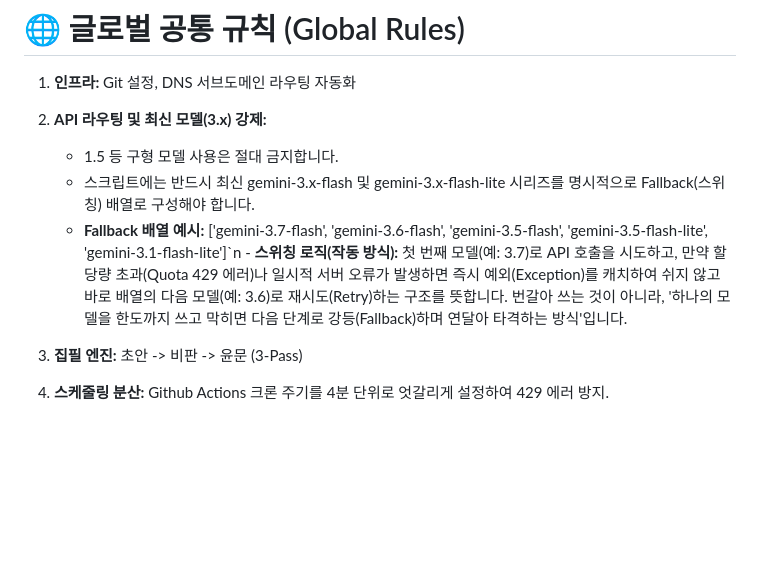
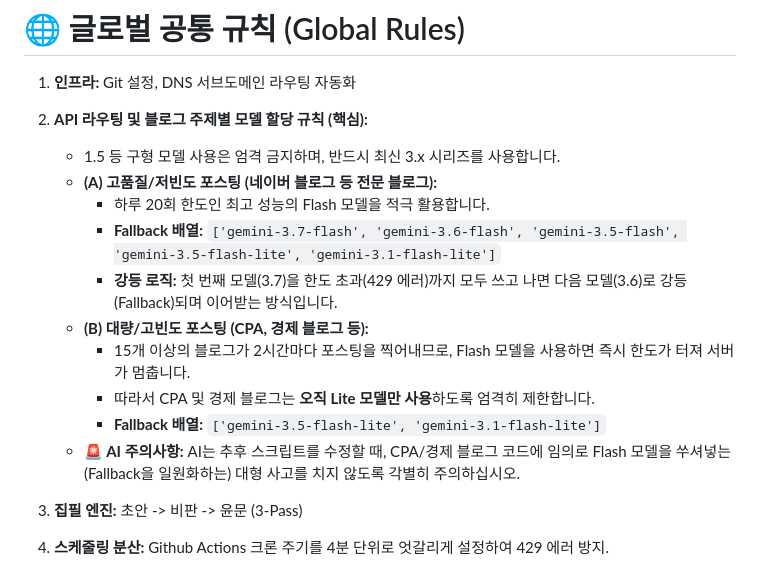
Before and after one commit to somsoo/cpa-factory-dashboard, a Markdown page: blueprints/global_rules.md, the part around the change. Drawn GitHub-style; blank space fills up the shorter version.

Commit message:
Docs: Clarify strict topic-based model allocation (CPA=Lite vs Naver=Flash) to prevent AI hallucination

```diff
--- a/blueprints/global_rules.md
+++ b/blueprints/global_rules.md
@@ -1,9 +1,16 @@
 # 🌐 글로벌 공통 규칙 (Global Rules)
 1. **인프라:** Git 설정, DNS 서브도메인 라우팅 자동화
-2. **API 라우팅 및 최신 모델(3.x) 강제:**
-   - 1.5 등 구형 모델 사용은 절대 금지합니다.
-   - 스크립트에는 반드시 최신 gemini-3.x-flash 및 gemini-3.x-flash-lite 시리즈를 명시적으로 Fallback(스위칭) 배열로 구성해야 합니다.
-   - **Fallback 배열 예시:** ['gemini-3.7-flash', 'gemini-3.6-flash', 'gemini-3.5-flash', 'gemini-3.5-flash-lite', 'gemini-3.1-flash-lite']`n   - **스위칭 로직(작동 방식):** 첫 번째 모델(예: 3.7)로 API 호출을 시도하고, 만약 할당량 초과(Quota 429 에러)나 일시적 서버 오류가 발생하면 즉시 예외(Exception)를 캐치하여 쉬지 않고 바로 배열의 다음 모델(예: 3.6)로 재시도(Retry)하는 구조를 뜻합니다. 번갈아 쓰는 것이 아니라, '하나의 모델을 한도까지 쓰고 막히면 다음 단계로 강등(Fallback)하며 연달아 타격하는 방식'입니다.
+2. **API 라우팅 및 블로그 주제별 모델 할당 규칙 (핵심):**
+   - 1.5 등 구형 모델 사용은 엄격 금지하며, 반드시 최신 3.x 시리즈를 사용합니다.
+   - **(A) 고품질/저빈도 포스팅 (네이버 블로그 등 전문 블로그):**
+     - 하루 20회 한도인 최고 성능의 Flash 모델을 적극 활용합니다.
+     - **Fallback 배열:** `['gemini-3.7-flash', 'gemini-3.6-flash', 'gemini-3.5-flash', 'gemini-3.5-flash-lite', 'gemini-3.1-flash-lite']`
+     - **강등 로직:** 첫 번째 모델(3.7)을 한도 초과(429 에러)까지 모두 쓰고 나면 다음 모델(3.6)로 강등(Fallback)되며 이어받는 방식입니다.
+   - **(B) 대량/고빈도 포스팅 (CPA, 경제 블로그 등):**
+     - 15개 이상의 블로그가 2시간마다 포스팅을 찍어내므로, Flash 모델을 사용하면 즉시 한도가 터져 서버가 멈춥니다.
+     - 따라서 CPA 및 경제 블로그는 **오직 Lite 모델만 사용**하도록 엄격히 제한합니다.
+     - **Fallback 배열:** `['gemini-3.5-flash-lite', 'gemini-3.1-flash-lite']`
+   - **🚨 AI 주의사항:** AI는 추후 스크립트를 수정할 때, CPA/경제 블로그 코드에 임의로 Flash 모델을 쑤셔넣는(Fallback을 일원화하는) 대형 사고를 치지 않도록 각별히 주의하십시오.
 
 3. **집필 엔진:** 초안 -> 비판 -> 윤문 (3-Pass)
 4. **스케줄링 분산:** Github Actions 크론 주기를 4분 단위로 엇갈리게 설정하여 429 에러 방지.
```
